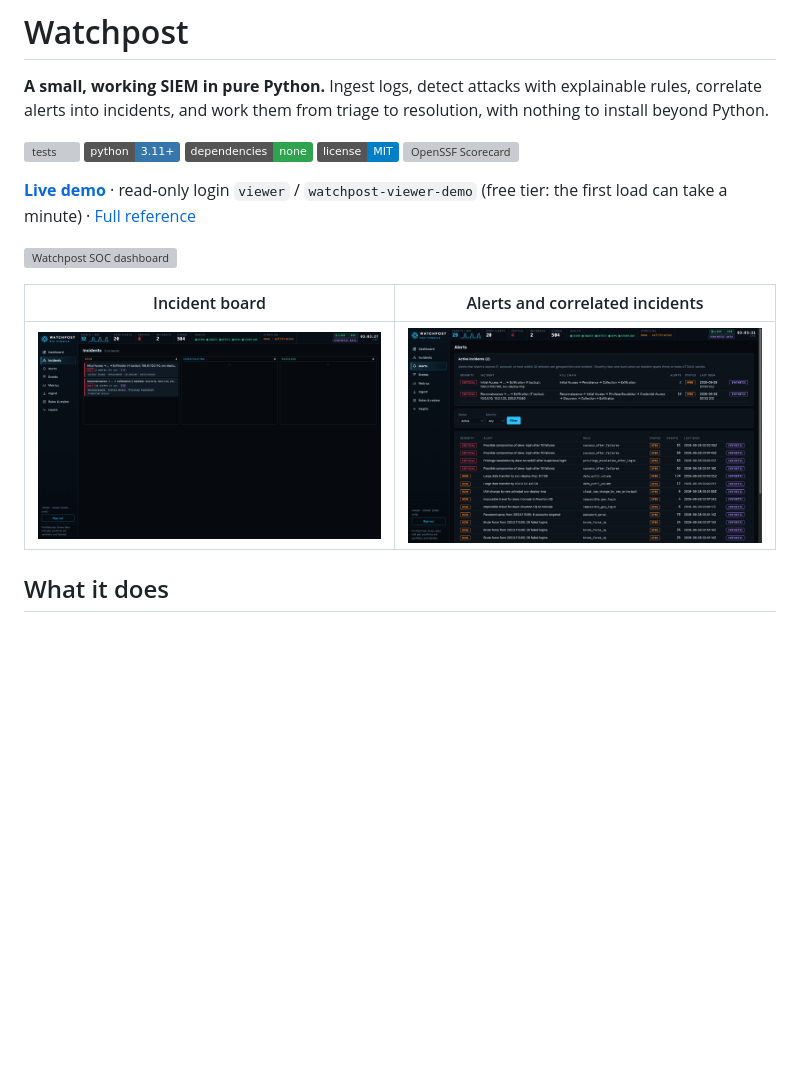
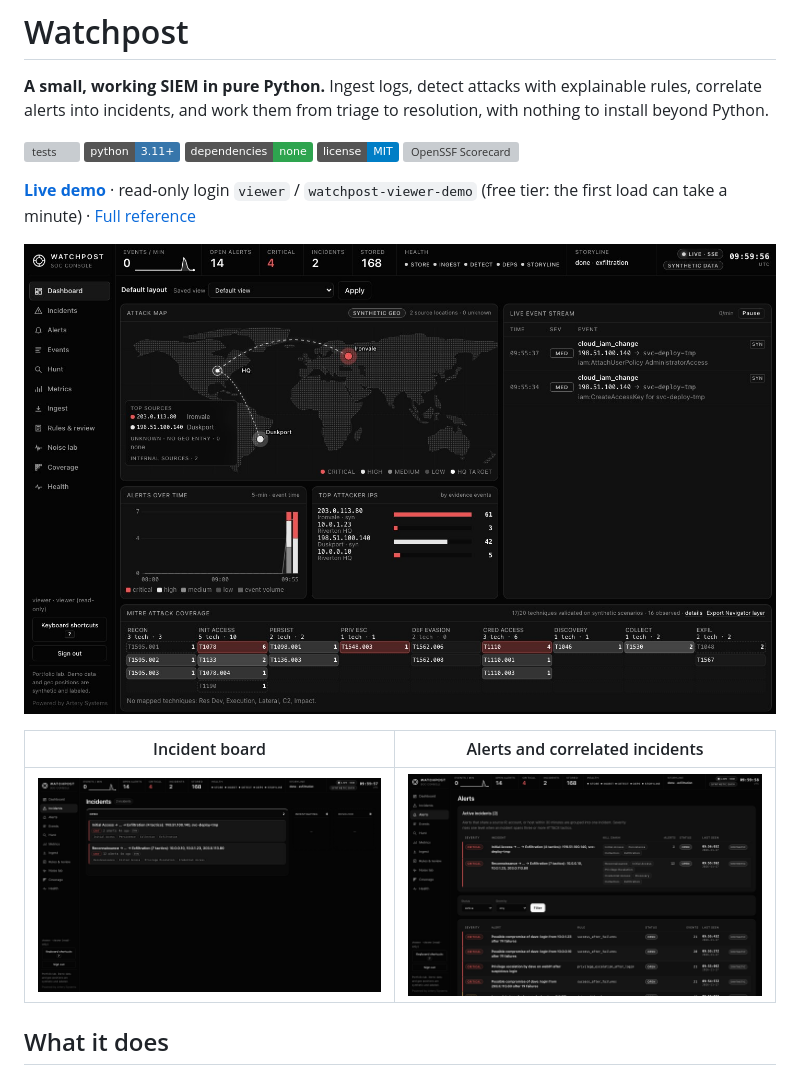
Before and after one commit to talalkashar/watchpost, a Markdown page: README.md, the part around the change. Rendered like a GitHub page; pictures changed too: docs/screenshots/01-dashboard-1117.jpg (added), docs/screenshots/02-incidents-1117.jpg (added), docs/screenshots/03-alerts-1117.jpg (added); badges without logos; blank space fills up the shorter version; grey boxes are pictures that could not be loaded.

Commit message:
Refresh Watchpost previews from the public synthetic demo

```diff
--- a/README.md
+++ b/README.md
@@ -10,11 +10,11 @@
 
 **[Live demo](https://watchpost-nxxu.onrender.com)** · read-only login `viewer` / `watchpost-viewer-demo` (free tier: the first load can take a minute) · [Full reference](docs/REFERENCE.md)
 
-![Watchpost SOC dashboard](docs/screenshots/01-dashboard.png)
+![Watchpost SOC dashboard showing synthetic public demo data](docs/screenshots/01-dashboard-1117.jpg)
 
 | Incident board | Alerts and correlated incidents |
 |---|---|
-| ![Incidents](docs/screenshots/02-incidents.png) | ![Alerts](docs/screenshots/03-alerts.png) |
+| ![Incidents with synthetic public demo data](docs/screenshots/02-incidents-1117.jpg) | ![Alerts with synthetic public demo data](docs/screenshots/03-alerts-1117.jpg) |
 
 ## What it does
 
```
Also changed, not shown: static/og-watchpost-1117.jpg (added), 1 other file.
